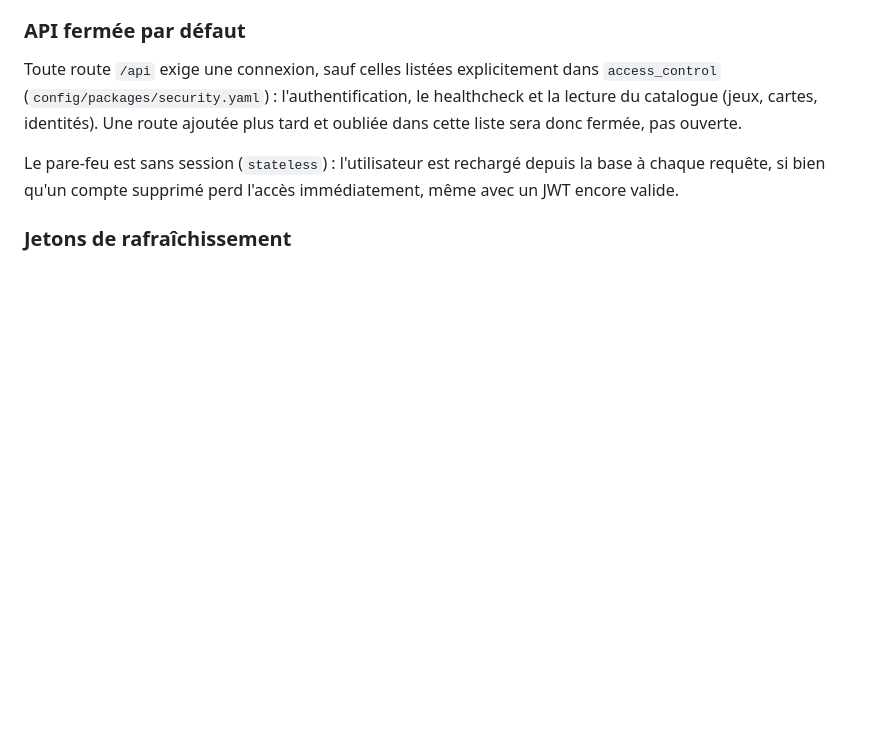
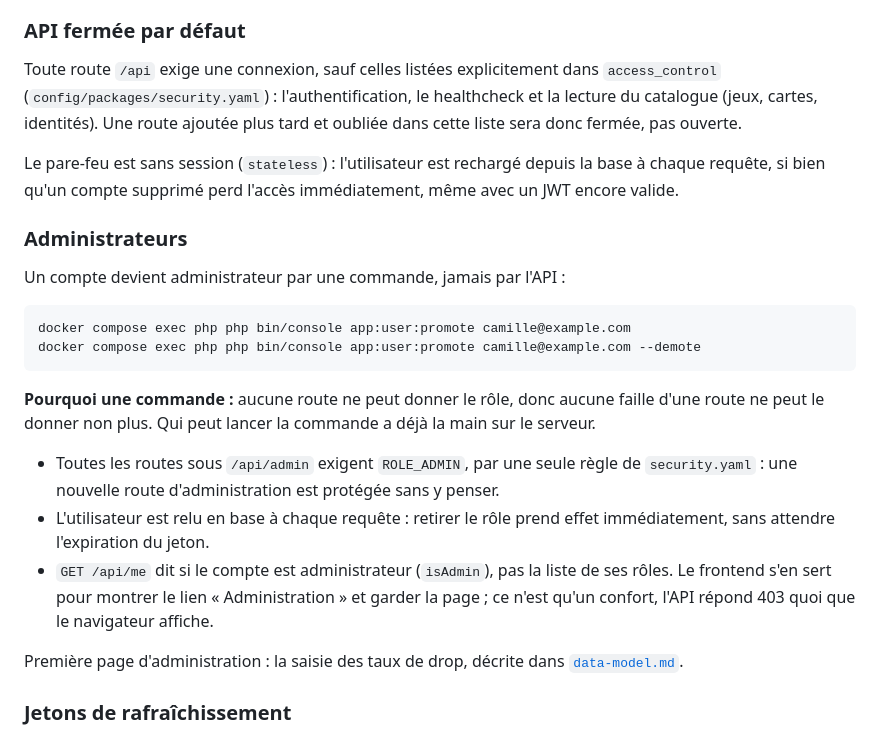
Before and after one commit to castorno/objectif-binder, a Markdown page: docs/authentication.md, the part around the change. Drawn GitHub-style; blank space fills up the shorter version.

````diff
--- a/docs/authentication.md
+++ b/docs/authentication.md
@@ -81,6 +81,23 @@ Ce que l'option retenue apporte :
 Toute route `/api` exige une connexion, sauf celles listées explicitement dans `access_control` (`config/packages/security.yaml`) : l'authentification, le healthcheck et la lecture du catalogue (jeux, cartes, identités). Une route ajoutée plus tard et oubliée dans cette liste sera donc fermée, pas ouverte.
 
 Le pare-feu est sans session (`stateless`) : l'utilisateur est rechargé depuis la base à chaque requête, si bien qu'un compte supprimé perd l'accès immédiatement, même avec un JWT encore valide.
+
+### Administrateurs
+
+Un compte devient administrateur par une commande, jamais par l'API :
+
+```bash
+docker compose exec php php bin/console app:user:promote camille@example.com
+docker compose exec php php bin/console app:user:promote camille@example.com --demote
+```
+
+**Pourquoi une commande :** aucune route ne peut donner le rôle, donc aucune faille d'une route ne peut le donner non plus. Qui peut lancer la commande a déjà la main sur le serveur.
+
+- Toutes les routes sous `/api/admin` exigent `ROLE_ADMIN`, par une seule règle de `security.yaml` : une nouvelle route d'administration est protégée sans y penser.
+- L'utilisateur est relu en base à chaque requête : retirer le rôle prend effet immédiatement, sans attendre l'expiration du jeton.
+- `GET /api/me` dit si le compte est administrateur (`isAdmin`), pas la liste de ses rôles. Le frontend s'en sert pour montrer le lien « Administration » et garder la page ; ce n'est qu'un confort, l'API répond 403 quoi que le navigateur affiche.
+
+Première page d'administration : la saisie des taux de drop, décrite dans [`data-model.md`](./data-model.md).
 
 ### Jetons de rafraîchissement
 
````
Also changed, not shown: docs/data-model.md (+32 -4 lines).
